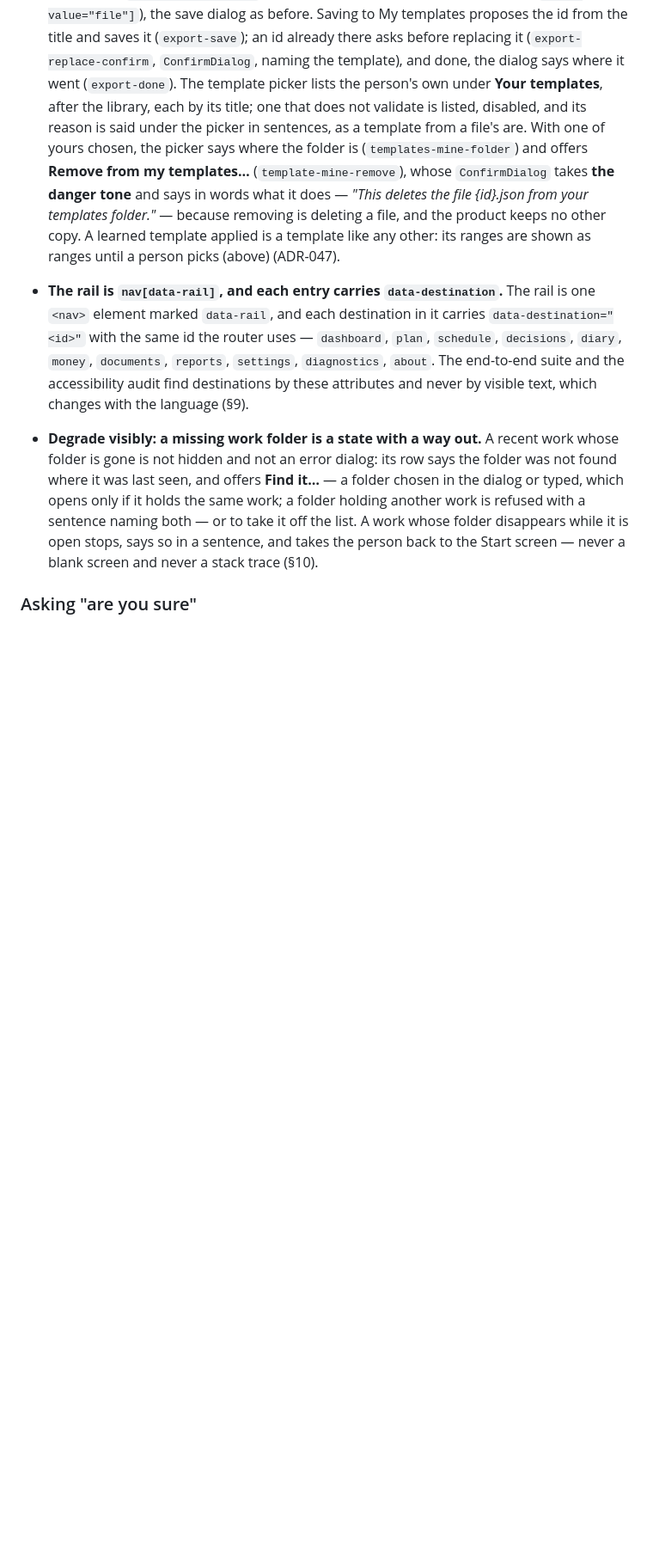
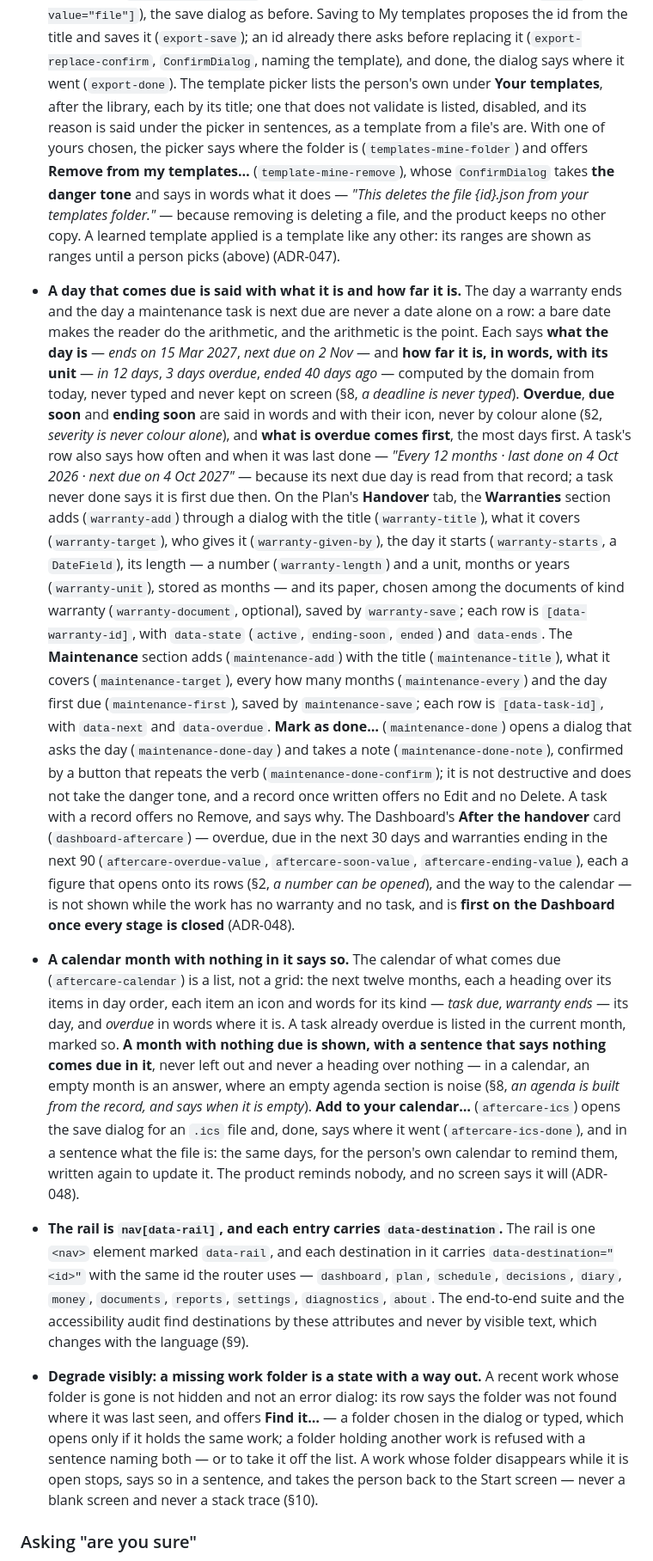
Before and after one commit to alexjustino/ridgebeam, a Markdown page: DESIGN_SYSTEM.md, the part around the change. Shown at 86% size. Rendered like a GitHub page; blank space fills up the shorter version.

Commit message:
docs(ui): a day that comes due says how far it is; an empty month says so
Co-Authored-By: Claude Opus 5.5 <noreply@anthropic.com>

```diff
--- a/DESIGN_SYSTEM.md
+++ b/DESIGN_SYSTEM.md
@@ -807,6 +807,46 @@ breaks one is not merged.
   words what it does — _"This deletes the file {id}.json from your templates folder."_ — because
   removing is deleting a file, and the product keeps no other copy. A learned template applied is a
   template like any other: its ranges are shown as ranges until a person picks (above) (ADR-047).
+- **A day that comes due is said with what it is and how far it is.** The day a warranty ends and
+  the day a maintenance task is next due are never a date alone on a row: a bare date makes the
+  reader do the arithmetic, and the arithmetic is the point. Each says **what the day is** — _ends
+  on 15 Mar 2027_, _next due on 2 Nov_ — and **how far it is, in words, with its unit** — _in 12
+  days_, _3 days overdue_, _ended 40 days ago_ — computed by the domain from today, never typed and
+  never kept on screen (§8, _a deadline is never typed_). **Overdue**, **due soon** and **ending
+  soon** are said in words and with their icon, never by colour alone (§2, _severity is never colour
+  alone_), and **what is overdue comes first**, the most days first. A task's row also says how often
+  and when it was last done — _"Every 12 months · last done on 4 Oct 2026 · next due on 4 Oct
+  2027"_ — because its next due day is read from that record; a task never done says it is first due
+  then. On the Plan's **Handover** tab, the **Warranties** section adds (`warranty-add`) through a
+  dialog with the title (`warranty-title`), what it covers (`warranty-target`), who gives it
+  (`warranty-given-by`), the day it starts (`warranty-starts`, a `DateField`), its length — a number
+  (`warranty-length`) and a unit, months or years (`warranty-unit`), stored as months — and its
+  paper, chosen among the documents of kind warranty (`warranty-document`, optional), saved by
+  `warranty-save`; each row is `[data-warranty-id]`, with `data-state` (`active`, `ending-soon`,
+  `ended`) and `data-ends`. The **Maintenance** section adds (`maintenance-add`) with the title
+  (`maintenance-title`), what it covers (`maintenance-target`), every how many months
+  (`maintenance-every`) and the day first due (`maintenance-first`), saved by `maintenance-save`;
+  each row is `[data-task-id]`, with `data-next` and `data-overdue`. **Mark as done…**
+  (`maintenance-done`) opens a dialog that asks the day (`maintenance-done-day`) and takes a note
+  (`maintenance-done-note`), confirmed by a button that repeats the verb
+  (`maintenance-done-confirm`); it is not destructive and does not take the danger tone, and a
+  record once written offers no Edit and no Delete. A task with a record offers no Remove, and says
+  why. The Dashboard's **After the handover** card (`dashboard-aftercare`) — overdue, due in the next
+  30 days and warranties ending in the next 90 (`aftercare-overdue-value`, `aftercare-soon-value`,
+  `aftercare-ending-value`), each a figure that opens onto its rows (§2, _a number can be opened_),
+  and the way to the calendar — is not shown while the work has no warranty and no task, and is
+  **first on the Dashboard once every stage is closed** (ADR-048).
+- **A calendar month with nothing in it says so.** The calendar of what comes due
+  (`aftercare-calendar`) is a list, not a grid: the next twelve months, each a heading over its
+  items in day order, each item an icon and words for its kind — _task due_, _warranty ends_ — its
+  day, and _overdue_ in words where it is. A task already overdue is listed in the current month,
+  marked so. **A month with nothing due is shown, with a sentence that says nothing comes due in
+  it**, never left out and never a heading over nothing — in a calendar, an empty month is an
+  answer, where an empty agenda section is noise (§8, _an agenda is built from the record, and says
+  when it is empty_). **Add to your calendar…** (`aftercare-ics`) opens the save dialog for an `.ics`
+  file and, done, says where it went (`aftercare-ics-done`), and in a sentence what the file is: the
+  same days, for the person's own calendar to remind them, written again to update it. The product
+  reminds nobody, and no screen says it will (ADR-048).
 
 - **The rail is `nav[data-rail]`, and each entry carries `data-destination`.** The rail is one
   `<nav>` element marked `data-rail`, and each destination in it carries
```
